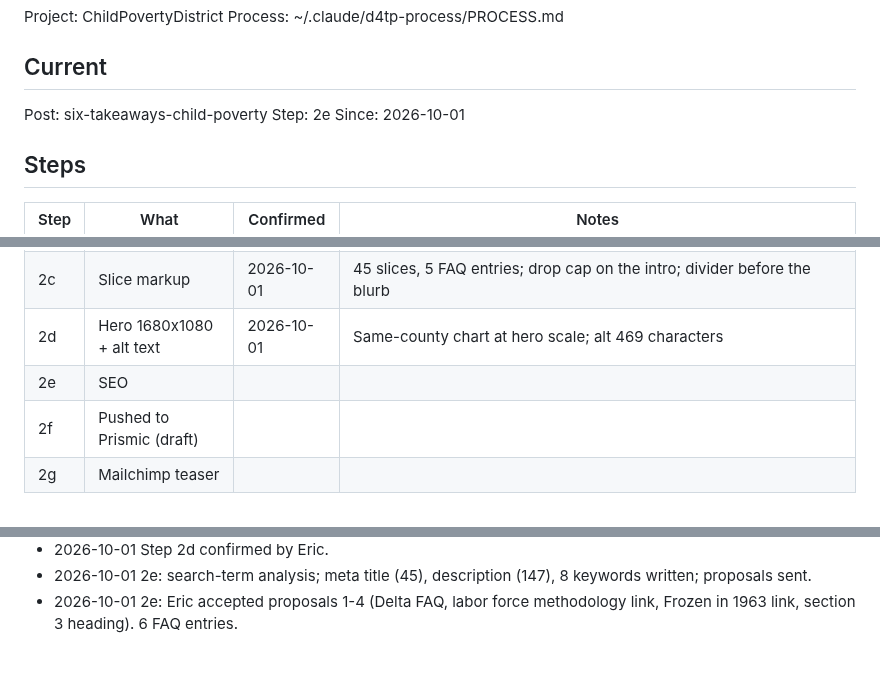
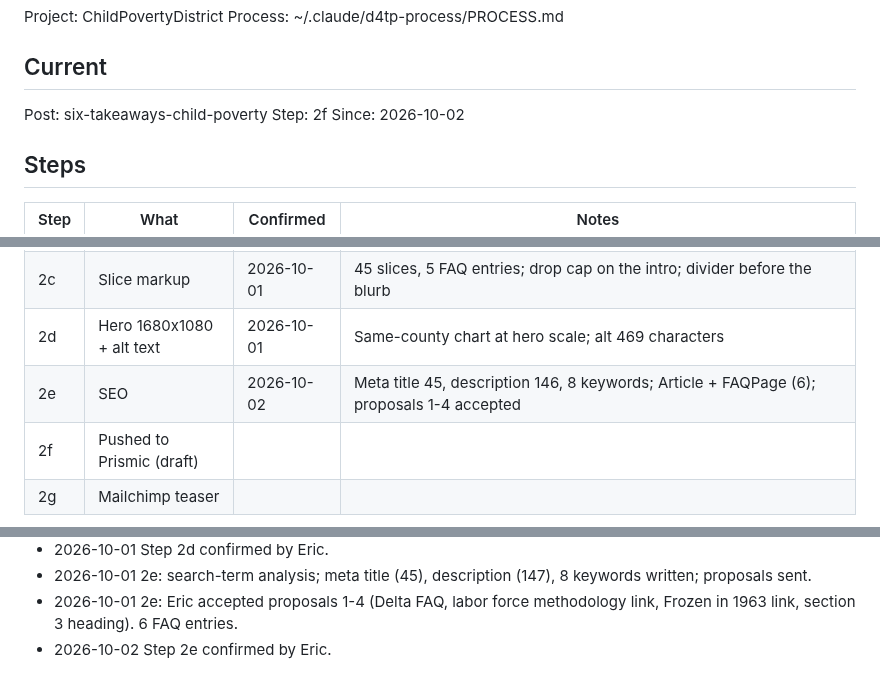
Before and after one commit to Data4ThePeople/ChildPovertyDistrict, a Markdown page: STATUS.md, 3 parts joined by grey strips. Drawn GitHub-style.

Commit message:
six-takeaways-child-poverty: step 2e done
Co-Authored-By: Claude Opus 5.5 (1M context) <noreply@anthropic.com>

```diff
--- a/STATUS.md
+++ b/STATUS.md
@@ -6,8 +6,8 @@ Process: ~/.claude/d4tp-process/PROCESS.md
 ## Current
 
 Post: six-takeaways-child-poverty
-Step: 2e
-Since: 2026-10-01
+Step: 2f
+Since: 2026-10-02
 
 ## Steps
 
@@ -18,7 +18,7 @@ Since: 2026-10-01
 | 2b | Eric's edit, Claude's look-over | 2026-10-01 | Eric's Dayton paragraph and intro; look-over items 1, 2, 4, 5, 6 accepted (4 replaces the [xx] sentence; Delta population 171,757, 2020-2024 ACS) |
 | 2c | Slice markup | 2026-10-01 | 45 slices, 5 FAQ entries; drop cap on the intro; divider before the blurb |
 | 2d | Hero 1680x1080 + alt text | 2026-10-01 | Same-county chart at hero scale; alt 469 characters |
-| 2e | SEO | | |
+| 2e | SEO | 2026-10-02 | Meta title 45, description 146, 8 keywords; Article + FAQPage (6); proposals 1-4 accepted |
 | 2f | Pushed to Prismic (draft) | | |
 | 2g | Mailchimp teaser | | |
 
@@ -46,3 +46,4 @@ None.
 - 2026-10-01 Step 2d confirmed by Eric.
 - 2026-10-01 2e: search-term analysis; meta title (45), description (147), 8 keywords written; proposals sent.
 - 2026-10-01 2e: Eric accepted proposals 1-4 (Delta FAQ, labor force methodology link, Frozen in 1963 link, section 3 heading). 6 FAQ entries.
+- 2026-10-02 Step 2e confirmed by Eric.
```
